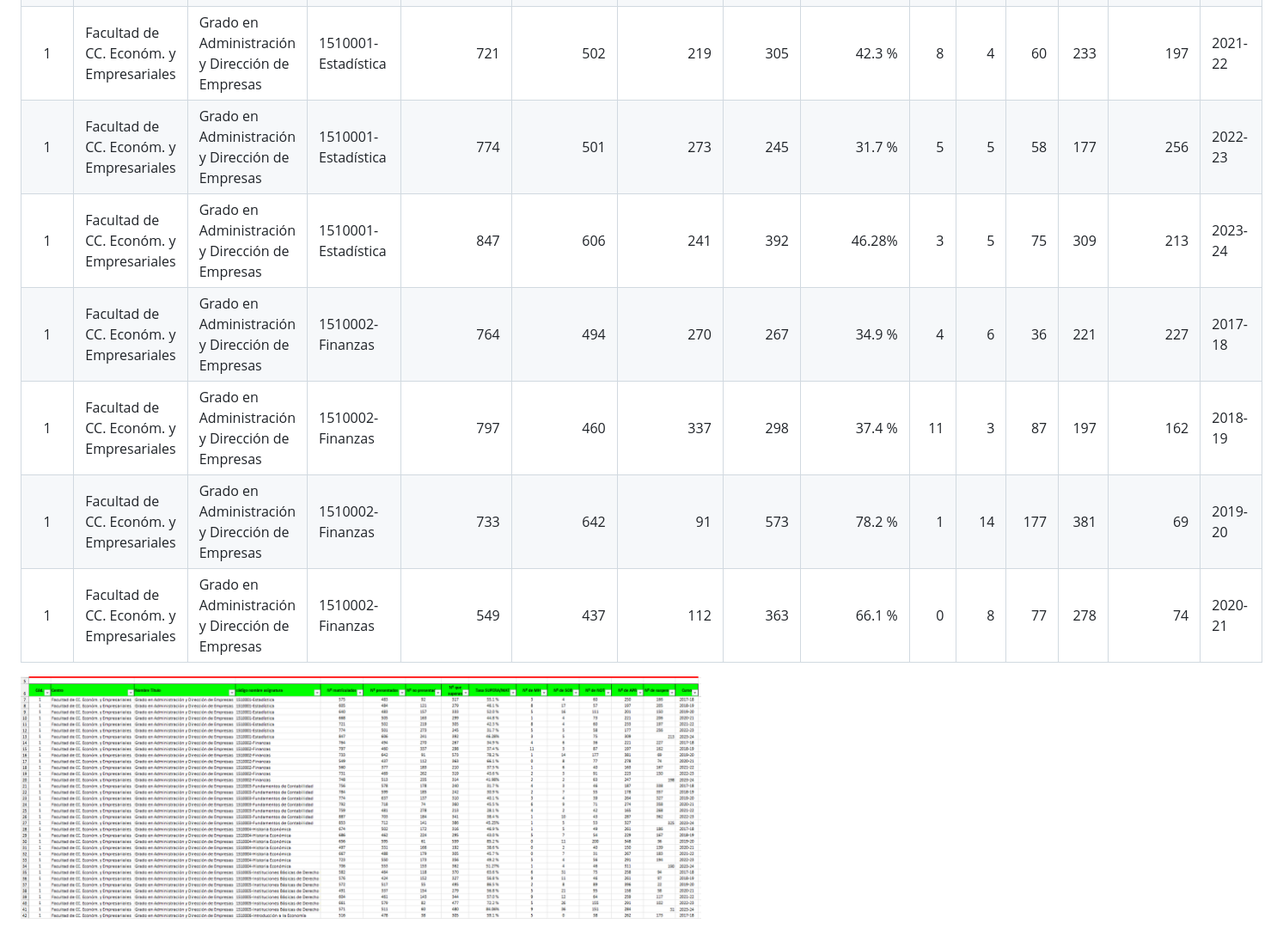
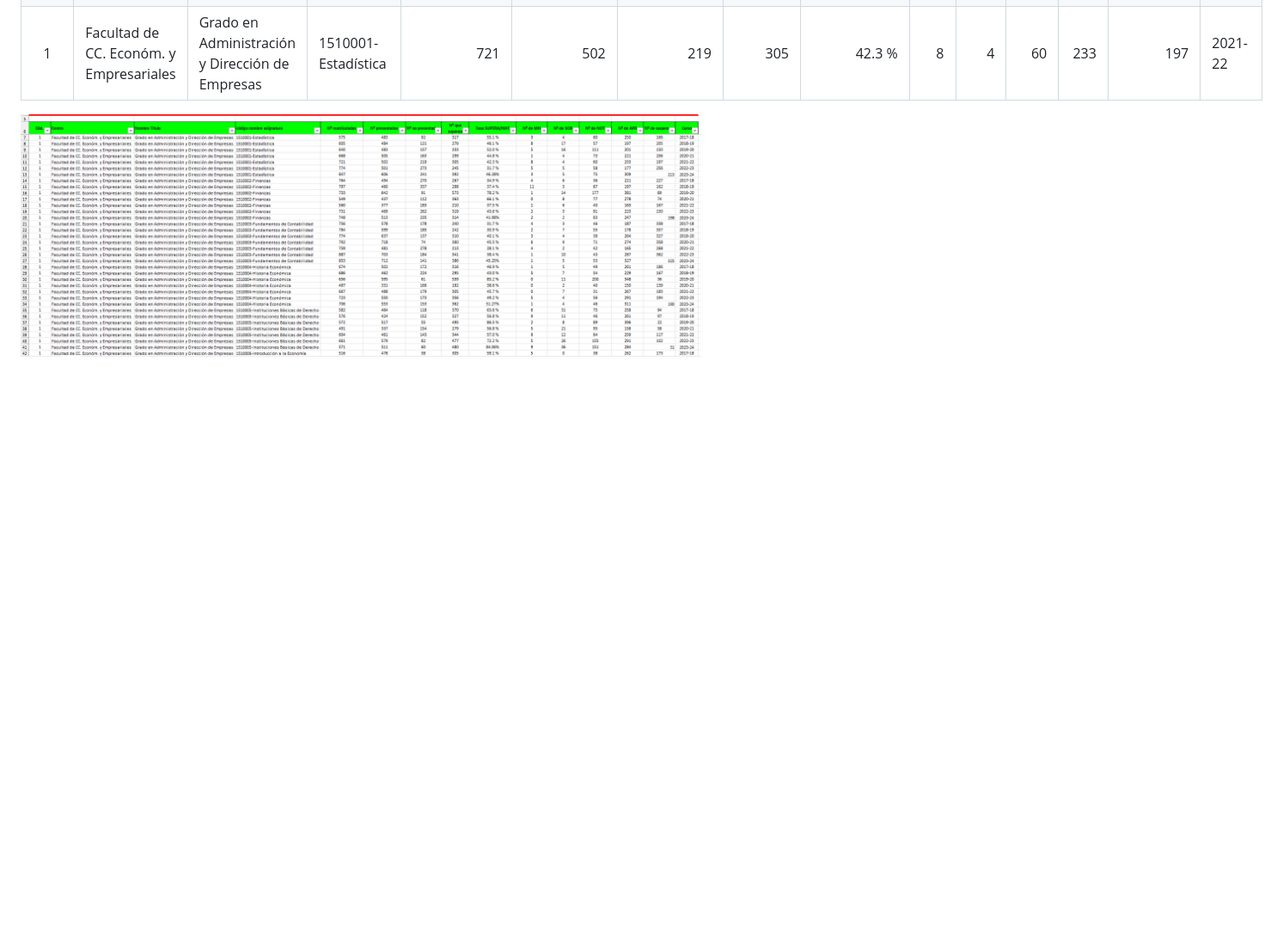
Before and after one commit to alvvigsuaUS/Trabajo-DS, a Markdown page: README.md, the part around one of its changes. Shown at 86% size. GitHub-like rendering; blank space fills up the shorter version.

```diff
--- a/README.md
+++ b/README.md
@@ -110,12 +95,6 @@ Los datos estan sacados del portal de transparencia de la universidad de sevilla
 | 1 | Facultad de CC. Económ. y Empresariales | Grado en Administración y Dirección de Empresas | 1510001-Estadística | 640 | 483 | 157 | 333 | 52.0 % | 5 | 16 | 111 | 201 | 150 | 2019-20 |
 | 1 | Facultad de CC. Económ. y Empresariales | Grado en Administración y Dirección de Empresas | 1510001-Estadística | 668 | 505 | 163 | 299 | 44.8 % | 1 | 4 | 73 | 221 | 206 | 2020-21 |
 | 1 | Facultad de CC. Económ. y Empresariales | Grado en Administración y Dirección de Empresas | 1510001-Estadística | 721 | 502 | 219 | 305 | 42.3 % | 8 | 4 | 60 | 233 | 197 | 2021-22 |
-| 1 | Facultad de CC. Económ. y Empresariales | Grado en Administración y Dirección de Empresas | 1510001-Estadística | 774 | 501 | 273 | 245 | 31.7 % | 5 | 5 | 58 | 177 | 256 | 2022-23 |
-| 1 | Facultad de CC. Económ. y Empresariales | Grado en Administración y Dirección de Empresas | 1510001-Estadística | 847 | 606 | 241 | 392 | 46.28% | 3 | 5 | 75 | 309 | 213 | 2023-24 |
-| 1 | Facultad de CC. Económ. y Empresariales | Grado en Administración y Dirección de Empresas | 1510002-Finanzas | 764 | 494 | 270 | 267 | 34.9 % | 4 | 6 | 36 | 221 | 227 | 2017-18 |
-| 1 | Facultad de CC. Económ. y Empresariales | Grado en Administración y Dirección de Empresas | 1510002-Finanzas | 797 | 460 | 337 | 298 | 37.4 % | 11 | 3 | 87 | 197 | 162 | 2018-19 |
-| 1 | Facultad de CC. Económ. y Empresariales | Grado en Administración y Dirección de Empresas | 1510002-Finanzas | 733 | 642 | 91 | 573 | 78.2 % | 1 | 14 | 177 | 381 | 69 | 2019-20 |
-| 1 | Facultad de CC. Económ. y Empresariales | Grado en Administración y Dirección de Empresas | 1510002-Finanzas | 549 | 437 | 112 | 363 | 66.1 % | 0 | 8 | 77 | 278 | 74 | 2020-21 |
 
 ![Preview de matriculado aprobado](images/captura%20matriculado%20aprobado.png)
 
```
Also changed, not shown: other parts of README.md (+0 -15 lines).
